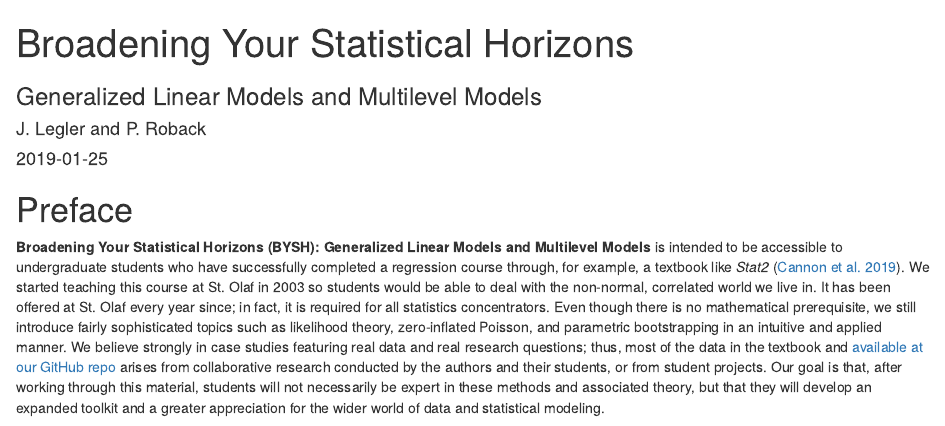
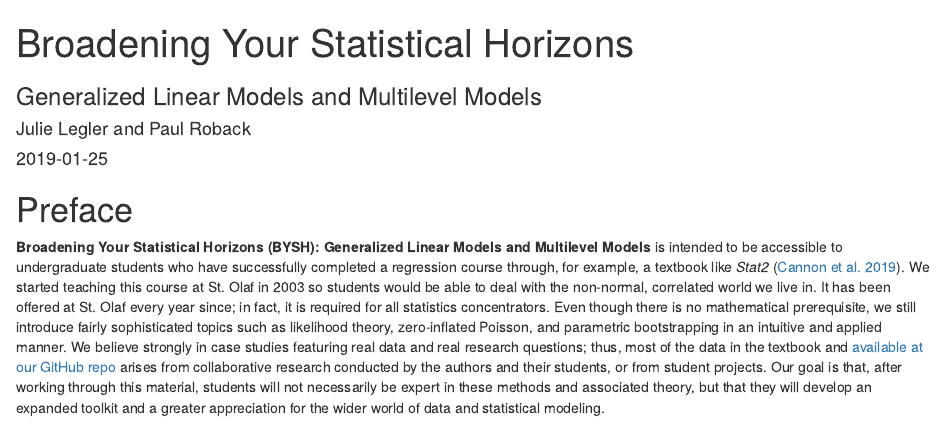
Before and after one commit to proback/BeyondMLR, an R Markdown document (index.Rmd): the page in a window 1100 px wide, from its top. Rendered offline with R 4.5, knitr and Pandoc, with nearby package versions.

Commit message:
change to full names, and try to get pdf rendering working

```diff
--- a/_bookdown.yml
+++ b/_bookdown.yml
@@ -2,5 +2,5 @@ book_filename: "bookdown-bysh"
 chapter_name: "Chapter "
 output_dir: docs
 rmd_files: ["index.Rmd",
-  "01-Introduction.Rmd"]
+  "08-Introduction-to-Multilevel-Models.Rmd"]
 clean: [packages.bib, bookdown.bbl]
--- a/index.Rmd
+++ b/index.Rmd
@@ -1,7 +1,7 @@
 ---
 title: "Broadening Your Statistical Horizons"
 subtitle: "Generalized Linear Models and Multilevel Models"
-author: "J. Legler and P. Roback"
+author: "Julie Legler and Paul Roback"
 date: "`r Sys.Date()`"
 site: bookdown::bookdown_site
 documentclass: book
```
